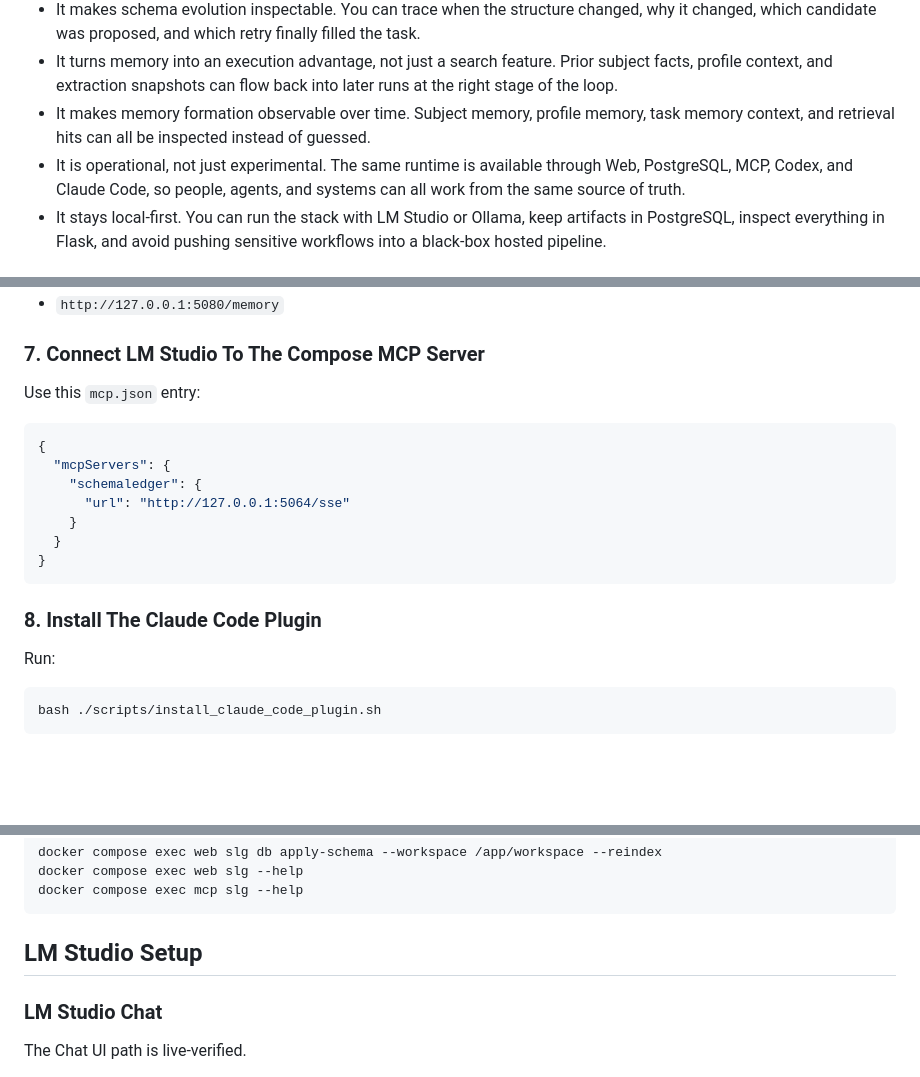
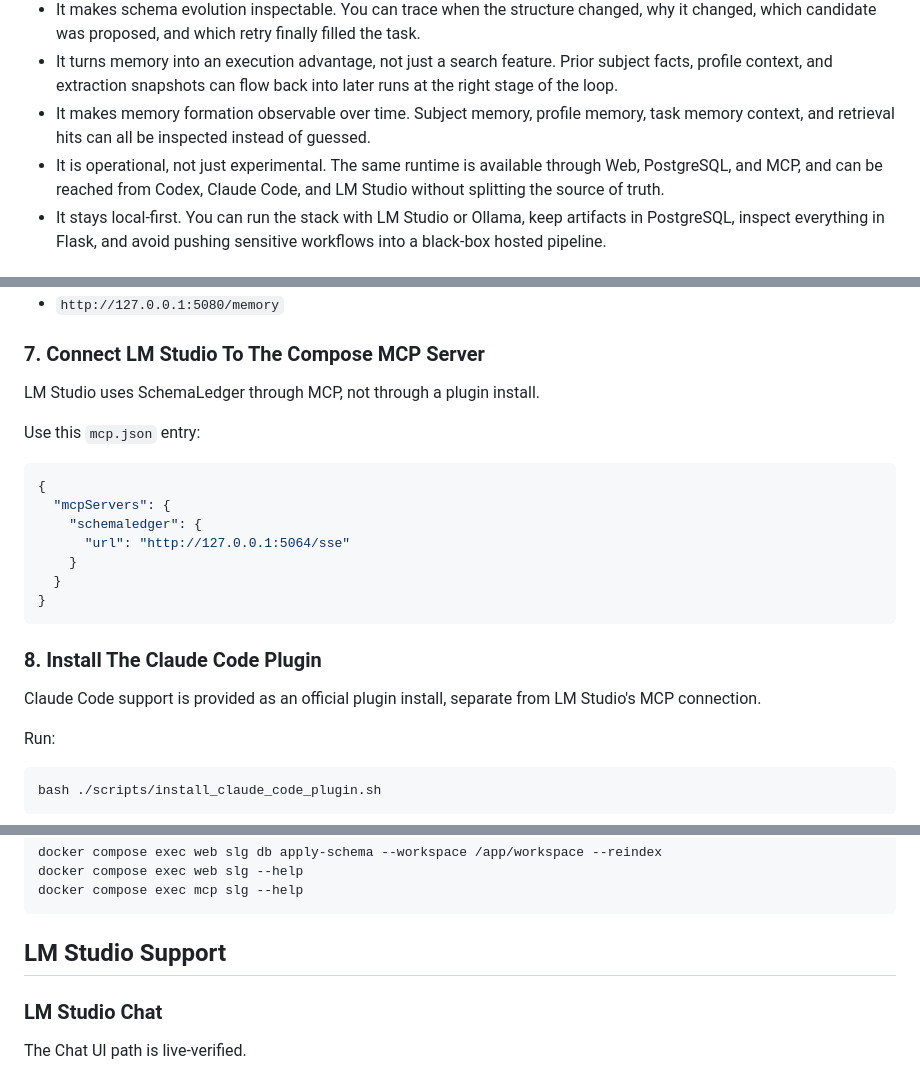
Before and after one commit to kawayuta/TraceRelay, a Markdown page: README.md, 3 parts joined by grey strips. Drawn GitHub-style; blank space fills up the shorter version.

````diff
--- a/README.md
+++ b/README.md
@@ -45,7 +45,7 @@ Default `.env.example` targets LM Studio. If you want Ollama or external embeddi
 - It makes schema evolution inspectable. You can trace when the structure changed, why it changed, which candidate was proposed, and which retry finally filled the task.
 - It turns memory into an execution advantage, not just a search feature. Prior subject facts, profile context, and extraction snapshots can flow back into later runs at the right stage of the loop.
 - It makes memory formation observable over time. Subject memory, profile memory, task memory context, and retrieval hits can all be inspected instead of guessed.
-- It is operational, not just experimental. The same runtime is available through Web, PostgreSQL, MCP, Codex, and Claude Code, so people, agents, and systems can all work from the same source of truth.
+- It is operational, not just experimental. The same runtime is available through Web, PostgreSQL, and MCP, and can be reached from Codex, Claude Code, and LM Studio without splitting the source of truth.
 - It stays local-first. You can run the stack with LM Studio or Ollama, keep artifacts in PostgreSQL, inspect everything in Flask, and avoid pushing sensitive workflows into a black-box hosted pipeline.
 
 ## Why It Is Better Than Static Extraction
@@ -275,6 +287,8 @@ Open:
 
 ### 7. Connect LM Studio To The Compose MCP Server
 
+LM Studio uses SchemaLedger through MCP, not through a plugin install.
+
 Use this `mcp.json` entry:
 
 ```json
@@ -288,6 +302,8 @@ Use this `mcp.json` entry:
 ```
 
 ### 8. Install The Claude Code Plugin
+
+Claude Code support is provided as an official plugin install, separate from LM Studio's MCP connection.
 
 Run:
 
@@ -332,7 +348,7 @@ docker compose exec web slg --help
 docker compose exec mcp slg --help
 ```
 
-## LM Studio Setup
+## LM Studio Support
 
 ### LM Studio Chat
 
````
Also changed, not shown: other parts of README.md (+27 -9 lines).
